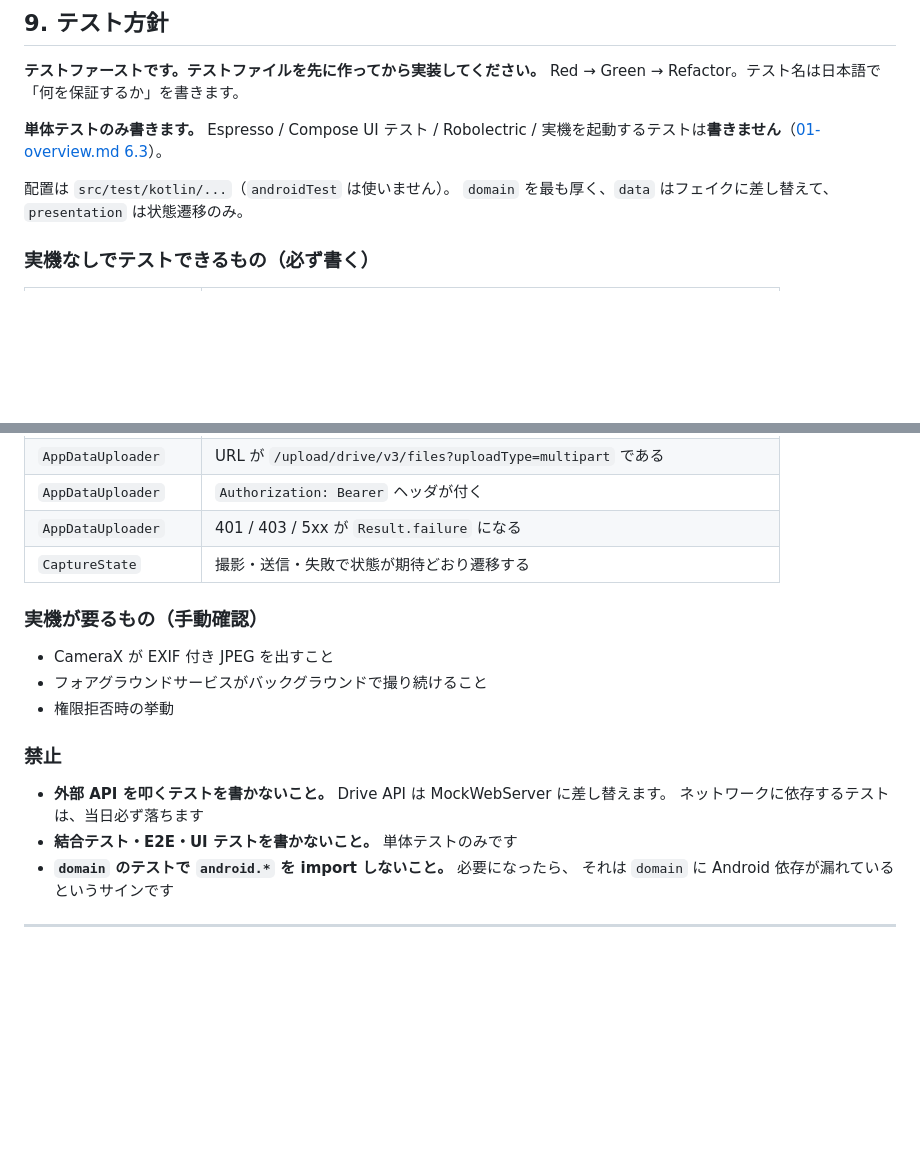
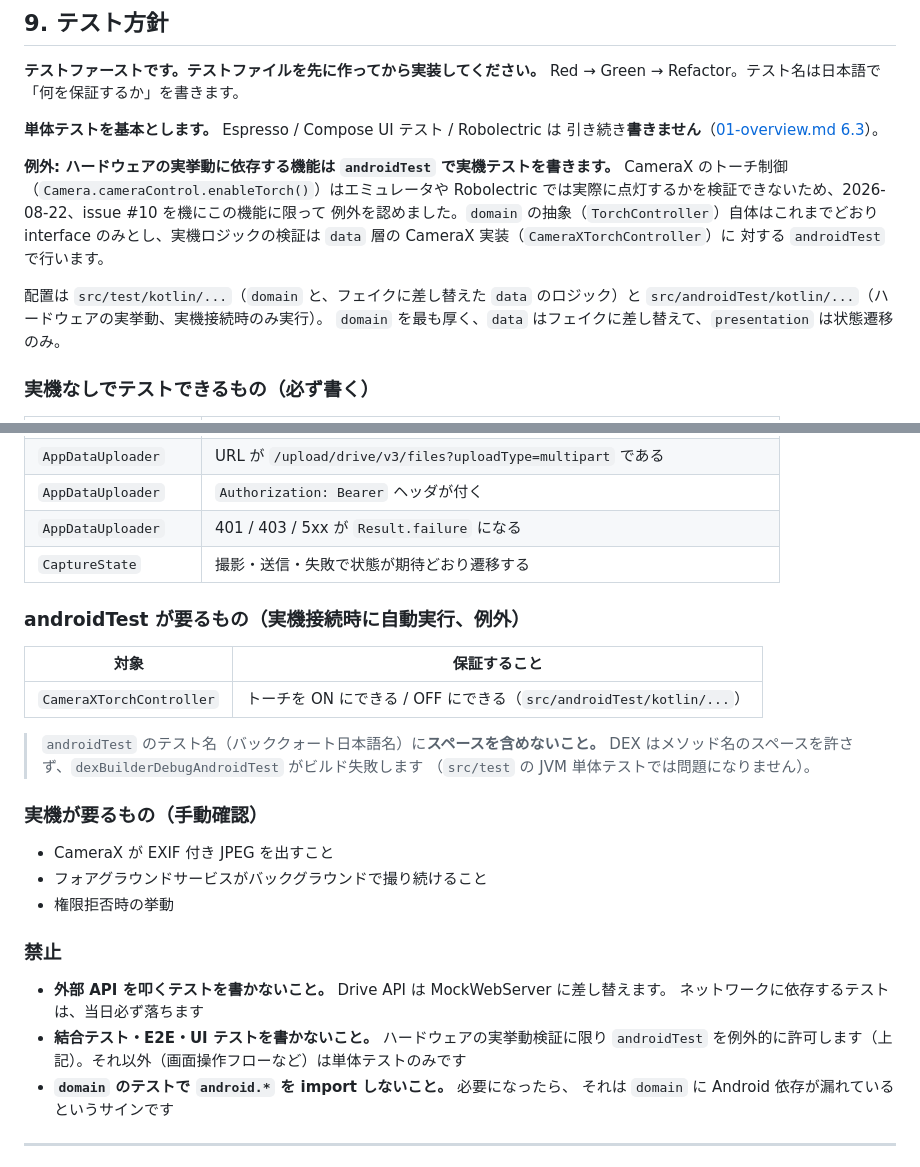
Before and after one commit to kotonara-tech/kototech-aug-hackathon-team4, a Markdown page: docs/03-native.md, 2 parts joined by grey strips. Drawn GitHub-style; blank space fills up the shorter version.

Commit message:
docs: ハードウェア実挙動に依存する機能はandroidTestを例外的に許可する
トーチ制御はエミュレータ/Robolectricでは実際の点灯を検証できないため、
単体テストのみの原則に、実機接続androidTestの限定的な例外を追加する。
E2E・UIテストは引き続き禁止。

Co-Authored-By: Claude Sonnet 5 <noreply@anthropic.com>
Claude-Session: https://claude.ai/code/session_019BXqkJXUt6UKBy1vLAquJv

```diff
--- a/docs/03-native.md
+++ b/docs/03-native.md
@@ -344,10 +344,18 @@ data class CaptureState(
 **テストファーストです。テストファイルを先に作ってから実装してください。**
 Red → Green → Refactor。テスト名は日本語で「何を保証するか」を書きます。
 
-**単体テストのみ書きます。** Espresso / Compose UI テスト / Robolectric /
-実機を起動するテストは**書きません**（[01-overview.md 6.3](01-overview.md#63-テストファーストただし単体テストのみ)）。
+**単体テストを基本とします。** Espresso / Compose UI テスト / Robolectric は
+引き続き**書きません**（[01-overview.md 6.3](01-overview.md#63-テストファーストただし単体テストのみ)）。
 
-配置は `src/test/kotlin/...`（`androidTest` は使いません）。
+**例外: ハードウェアの実挙動に依存する機能は `androidTest` で実機テストを書きます。**
+CameraX のトーチ制御（`Camera.cameraControl.enableTorch()`）はエミュレータや Robolectric
+では実際に点灯するかを検証できないため、2026-08-22、issue #10 を機にこの機能に限って
+例外を認めました。`domain` の抽象（`TorchController`）自体はこれまでどおり interface
+のみとし、実機ロジックの検証は `data` 層の CameraX 実装（`CameraXTorchController`）に
+対する `androidTest` で行います。
+
+配置は `src/test/kotlin/...`（`domain` と、フェイクに差し替えた `data` のロジック）と
+`src/androidTest/kotlin/...`（ハードウェアの実挙動、実機接続時のみ実行）。
 `domain` を最も厚く、`data` はフェイクに差し替えて、`presentation` は状態遷移のみ。
 
 ### 実機なしでテストできるもの（必ず書く）
@@ -364,6 +372,16 @@ Red → Green → Refactor。テスト名は日本語で「何を保証するか
 | `AppDataUploader` | 401 / 403 / 5xx が `Result.failure` になる |
 | `CaptureState` | 撮影・送信・失敗で状態が期待どおり遷移する |
 
+### androidTest が要るもの（実機接続時に自動実行、例外）
+
+| 対象 | 保証すること |
+|---|---|
+| `CameraXTorchController` | トーチを ON にできる / OFF にできる（`src/androidTest/kotlin/...`） |
+
+> `androidTest` のテスト名（バッククォート日本語名）に**スペースを含めないこと。**
+> DEX はメソッド名のスペースを許さず、`dexBuilderDebugAndroidTest` がビルド失敗します
+> （`src/test` の JVM 単体テストでは問題になりません）。
+
 ### 実機が要るもの（手動確認）
 
 - CameraX が EXIF 付き JPEG を出すこと
@@ -374,7 +392,8 @@ Red → Green → Refactor。テスト名は日本語で「何を保証するか
 
 - **外部 API を叩くテストを書かないこと。** Drive API は MockWebServer に差し替えます。
   ネットワークに依存するテストは、当日必ず落ちます
-- **結合テスト・E2E・UI テストを書かないこと。** 単体テストのみです
+- **結合テスト・E2E・UI テストを書かないこと。** ハードウェアの実挙動検証に限り
+  `androidTest` を例外的に許可します（上記）。それ以外（画面操作フローなど）は単体テストのみです
 - **`domain` のテストで `android.*` を import しないこと。** 必要になったら、
   それは `domain` に Android 依存が漏れているというサインです
 
```
Also changed, not shown: CLAUDE.md (+4 -1 lines), docs/01-overview.md (+7 -2 lines).
